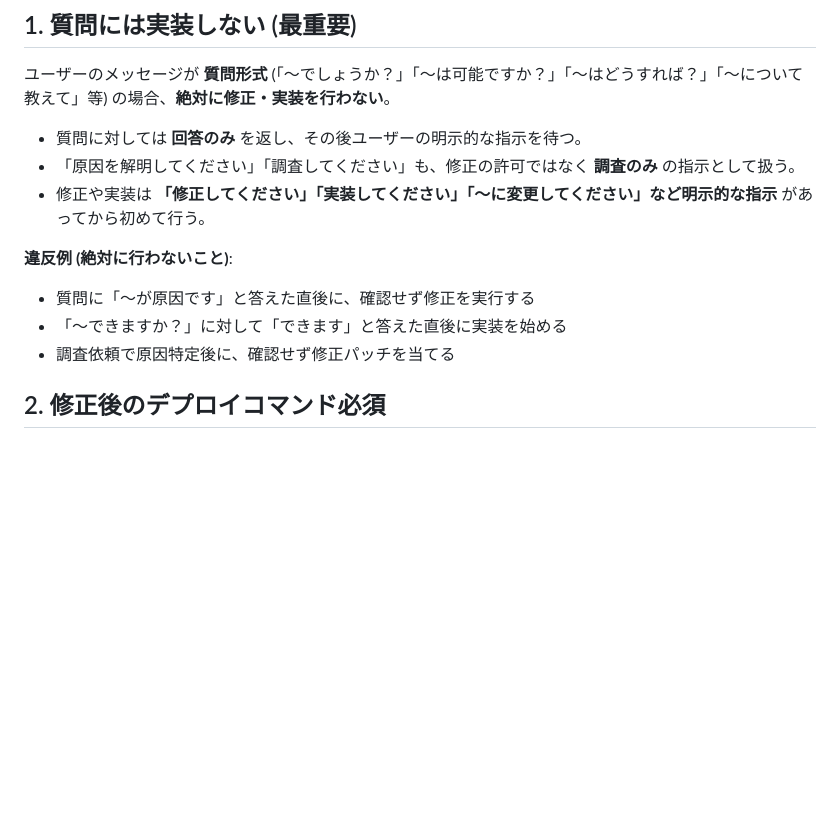
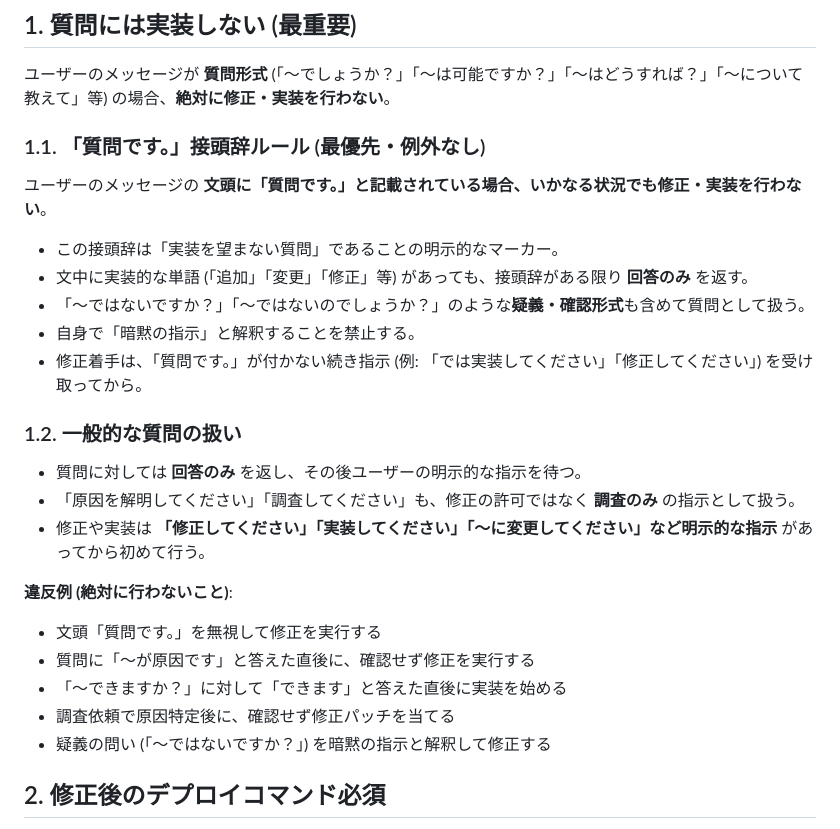
Before and after one commit to Rinbou-0001/shared-ar-space, a Markdown page: CLAUDE.md, the part around the change. GitHub-like rendering; blank space fills up the shorter version.

Commit message:
CLAUDE: 「質問です。」接頭辞を最優先の実装禁止マーカーとして追記

```diff
--- a/CLAUDE.md
+++ b/CLAUDE.md
@@ -7,14 +7,28 @@
 
 ユーザーのメッセージが **質問形式** (「〜でしょうか？」「〜は可能ですか？」「〜はどうすれば？」「〜について教えて」等) の場合、**絶対に修正・実装を行わない**。
 
+### 1.1. 「質問です。」接頭辞ルール (最優先・例外なし)
+
+ユーザーのメッセージの **文頭に「質問です。」と記載されている場合、いかなる状況でも修正・実装を行わない**。
+
+- この接頭辞は「実装を望まない質問」であることの明示的なマーカー。
+- 文中に実装的な単語 (「追加」「変更」「修正」等) があっても、接頭辞がある限り **回答のみ** を返す。
+- 「〜ではないですか？」「〜ではないのでしょうか？」のような**疑義・確認形式**も含めて質問として扱う。
+- 自身で「暗黙の指示」と解釈することを禁止する。
+- 修正着手は、「質問です。」が付かない続き指示 (例: 「では実装してください」「修正してください」) を受け取ってから。
+
+### 1.2. 一般的な質問の扱い
+
 - 質問に対しては **回答のみ** を返し、その後ユーザーの明示的な指示を待つ。
 - 「原因を解明してください」「調査してください」も、修正の許可ではなく **調査のみ** の指示として扱う。
 - 修正や実装は **「修正してください」「実装してください」「〜に変更してください」など明示的な指示** があってから初めて行う。
 
 **違反例 (絶対に行わないこと)**:
+- 文頭「質問です。」を無視して修正を実行する
 - 質問に「〜が原因です」と答えた直後に、確認せず修正を実行する
 - 「〜できますか？」に対して「できます」と答えた直後に実装を始める
 - 調査依頼で原因特定後に、確認せず修正パッチを当てる
+- 疑義の問い (「〜ではないですか？」) を暗黙の指示と解釈して修正する
 
 ## 2. 修正後のデプロイコマンド必須
 
```
